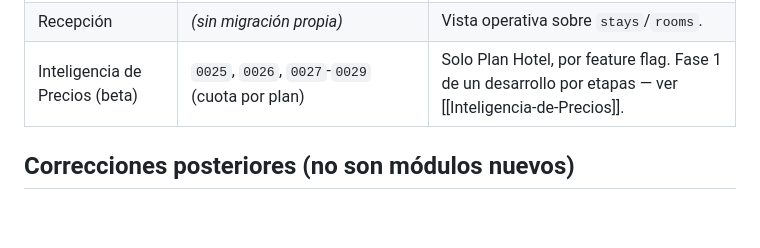
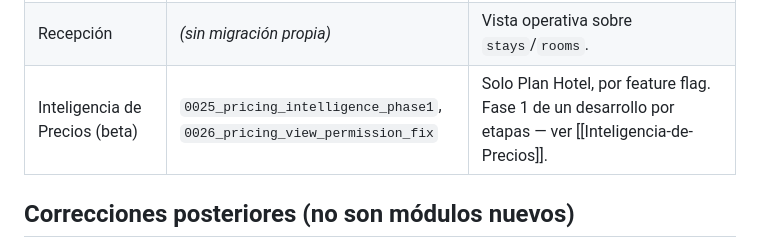
Before and after one commit to webdelhotelcom/SoftwareEYO, a Markdown page: docs/obsidian/Modulos.md, the part around the change. Drawn GitHub-style; blank space fills up the shorter version.

```diff
--- a/docs/obsidian/Modulos.md
+++ b/docs/obsidian/Modulos.md
@@ -26,7 +26,7 @@ Los 20 módulos de negocio de `app/panel.html`, todos sobre Supabase (ninguno en
 | Resumen Mensual | *(sin migración propia)* | Ídem. |
 | WhatsApp / Mensajes | *(sin migración propia)* | Genera texto a partir de datos ya migrados; no persiste nada propio. |
 | Recepción | *(sin migración propia)* | Vista operativa sobre `stays`/`rooms`. |
-| Inteligencia de Precios (beta) | `0025`, `0026`, `0027`-`0029` (cuota por plan) | Solo Plan Hotel, por feature flag. Fase 1 de un desarrollo por etapas — ver [[Inteligencia-de-Precios]]. |
+| Inteligencia de Precios (beta) | `0025_pricing_intelligence_phase1`, `0026_pricing_view_permission_fix` | Solo Plan Hotel, por feature flag. Fase 1 de un desarrollo por etapas — ver [[Inteligencia-de-Precios]]. |
 
 ## Correcciones posteriores (no son módulos nuevos)
 
```
Also changed, not shown: docs/obsidian/Inteligencia-de-Precios.md (+0 -22 lines).
